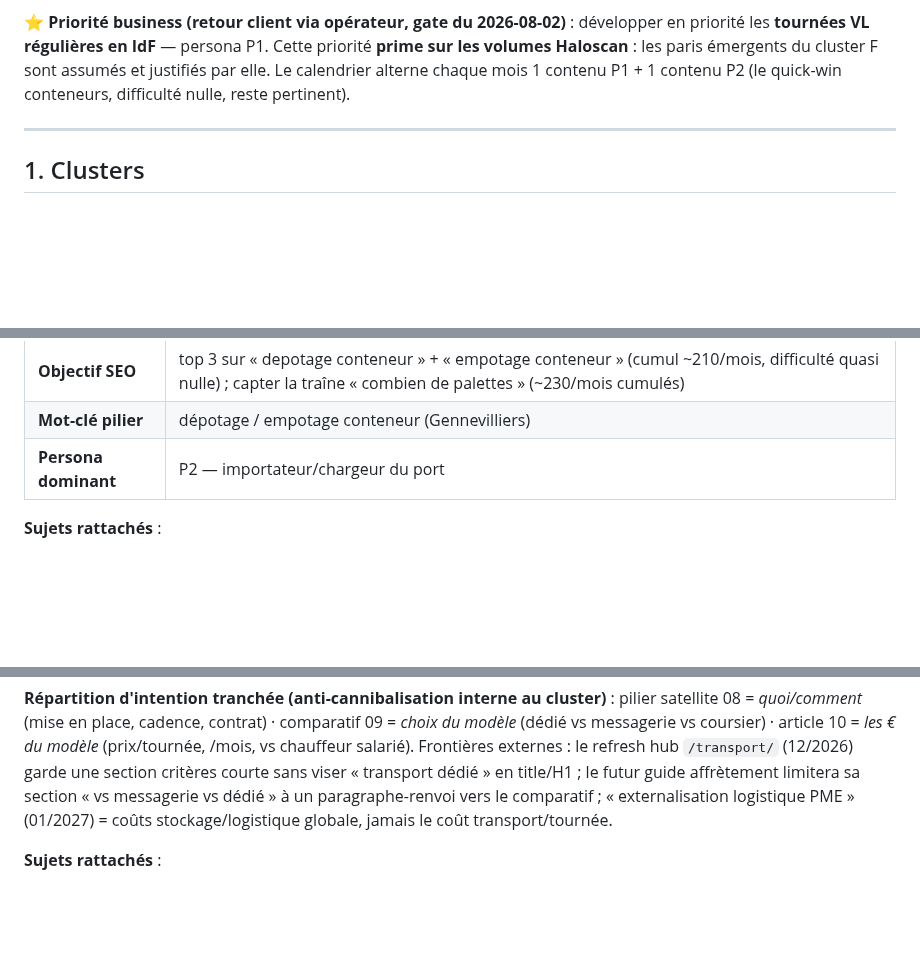
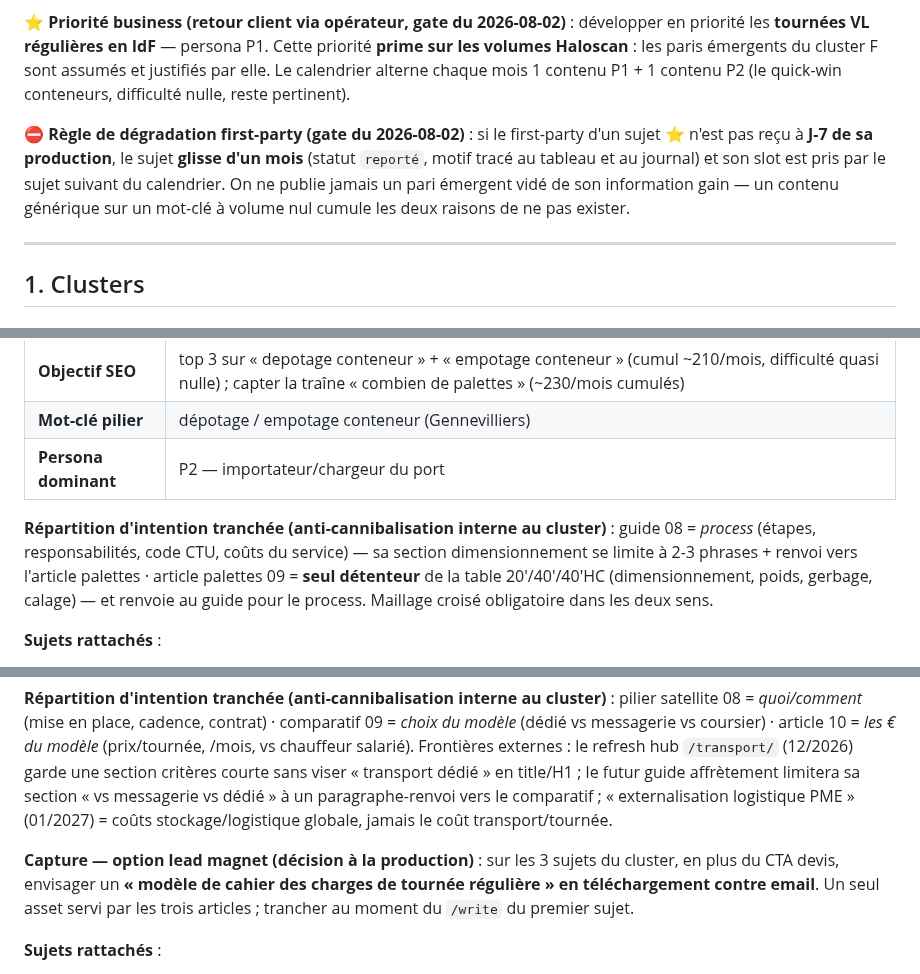
Before and after one commit to kaelix-agency/kaelix-marketing, a Markdown page: clients/transports-ansquer/content-plan.md, 3 parts joined by grey strips. Rendered like a GitHub page; blank space fills up the shorter version.

Commit message:
chore(client): ajustements relecture gate plan éditorial transports-ansquer
Co-Authored-By: Claude Fable 5 <noreply@anthropic.com>

```diff
--- a/clients/transports-ansquer/content-plan.md
+++ b/clients/transports-ansquer/content-plan.md
@@ -26,6 +26,8 @@
 
 **⭐ Priorité business (retour client via opérateur, gate du 2026-08-02)** : développer en priorité les **tournées VL régulières en IdF** — persona P1. Cette priorité **prime sur les volumes Haloscan** : les paris émergents du cluster F sont assumés et justifiés par elle. Le calendrier alterne chaque mois 1 contenu P1 + 1 contenu P2 (le quick-win conteneurs, difficulté nulle, reste pertinent).
 
+**⛔ Règle de dégradation first-party (gate du 2026-08-02)** : si le first-party d'un sujet ⭐ n'est pas reçu à **J-7 de sa production**, le sujet **glisse d'un mois** (statut `reporté`, motif tracé au tableau et au journal) et son slot est pris par le sujet suivant du calendrier. On ne publie jamais un pari émergent vidé de son information gain — un contenu générique sur un mot-clé à volume nul cumule les deux raisons de ne pas exister.
+
 ---
 
 ## 1. Clusters
@@ -39,6 +41,8 @@
 | **Objectif SEO** | top 3 sur « depotage conteneur » + « empotage conteneur » (cumul ~210/mois, difficulté quasi nulle) ; capter la traîne « combien de palettes » (~230/mois cumulés) |
 | **Mot-clé pilier** | dépotage / empotage conteneur (Gennevilliers) |
 | **Persona dominant** | P2 — importateur/chargeur du port |
+
+**Répartition d'intention tranchée (anti-cannibalisation interne au cluster)** : guide 08 = *process* (étapes, responsabilités, code CTU, coûts du service) — sa section dimensionnement se limite à 2-3 phrases + renvoi vers l'article palettes · article palettes 09 = **seul détenteur** de la table 20'/40'/40'HC (dimensionnement, poids, gerbage, calage) — et renvoie au guide pour le process. Maillage croisé obligatoire dans les deux sens.
 
 **Sujets rattachés** :
 - [ ] Guide fusionné empotage + dépotage (08/2026)
@@ -111,6 +115,8 @@
 
 **Répartition d'intention tranchée (anti-cannibalisation interne au cluster)** : pilier satellite 08 = *quoi/comment* (mise en place, cadence, contrat) · comparatif 09 = *choix du modèle* (dédié vs messagerie vs coursier) · article 10 = *les € du modèle* (prix/tournée, /mois, vs chauffeur salarié). Frontières externes : le refresh hub `/transport/` (12/2026) garde une section critères courte sans viser « transport dédié » en title/H1 ; le futur guide affrètement limitera sa section « vs messagerie vs dédié » à un paragraphe-renvoi vers le comparatif ; « externalisation logistique PME » (01/2027) = coûts stockage/logistique globale, jamais le coût transport/tournée.
 
+**Capture — option lead magnet (décision à la production)** : sur les 3 sujets du cluster, en plus du CTA devis, envisager un **« modèle de cahier des charges de tournée régulière » en téléchargement contre email**. Un seul asset servi par les trois articles ; trancher au moment du `/write` du premier sujet.
+
 **Sujets rattachés** :
 - [ ] « Mettre en place une tournée de livraison régulière » (08/2026) — pari-émergent
 - [ ] « Transport dédié, messagerie ou coursier ponctuel » (09/2026)
```
Also changed, not shown: other parts of clients/transports-ansquer/content-plan.md (+1 -1 lines), 1 other file.
